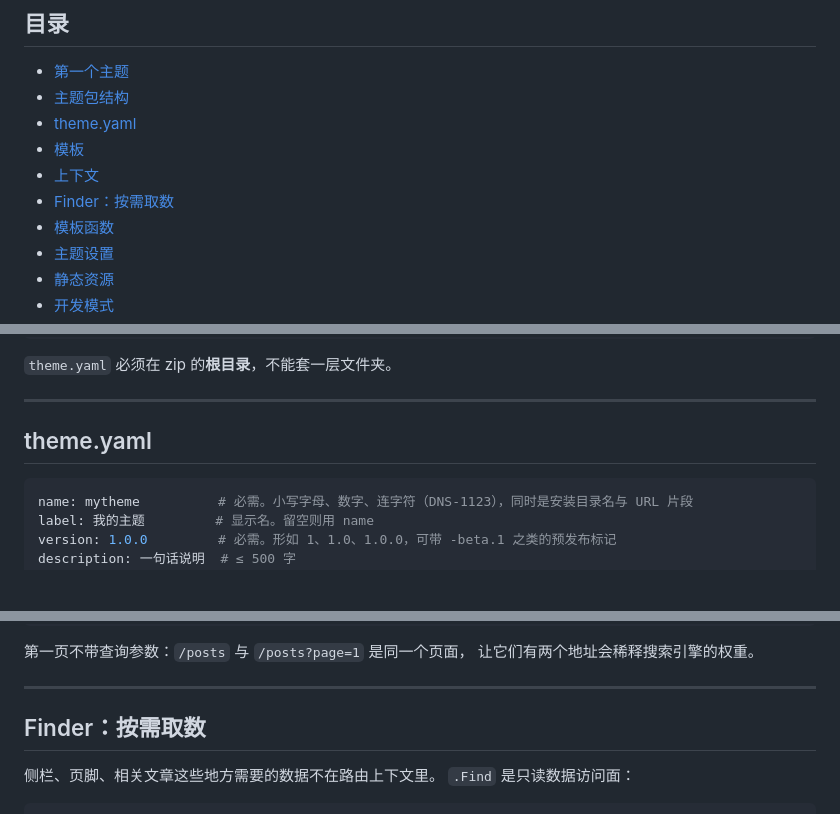
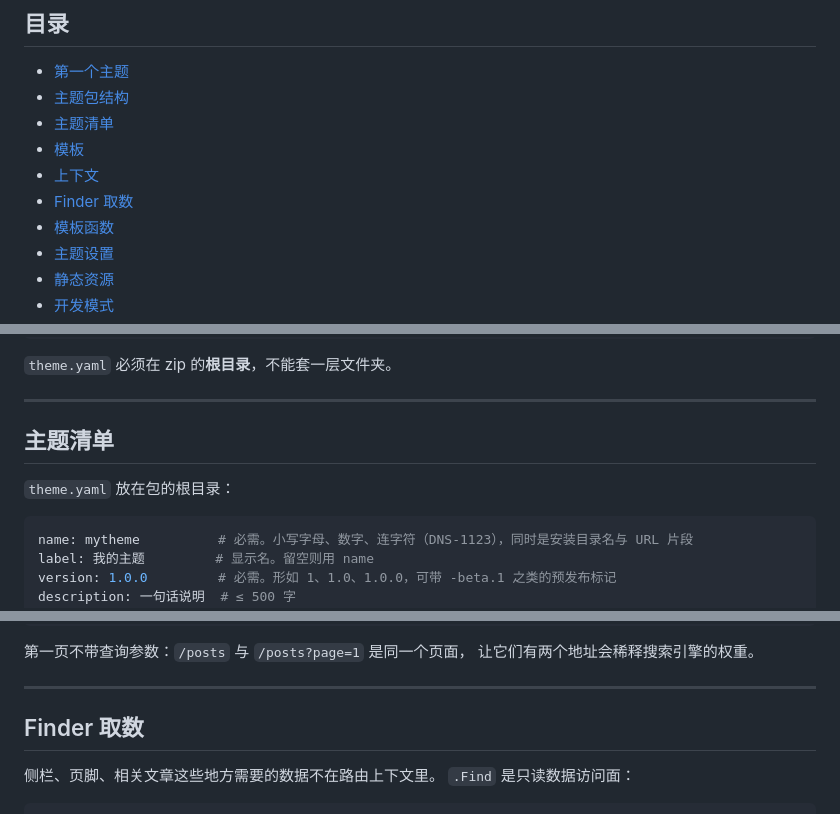
Before and after one commit to FeiBaiKin/Lumo, a Markdown page: docs/theme-development.md, 3 parts joined by grey strips. Rendered like a GitHub page; blank space fills up the shorter version.

Commit message:
docs(theme): 标题去掉标点，让两处的目录锚点一致
同一份 Markdown 要同时在 GitHub 和官网上显示，而两边的锚点规则不同：
GitHub 删掉标点（theme.yaml → themeyaml），Lumo 的 slug.Make 把标点当分隔符
转成连字符（theme.yaml → theme-yaml）。含标点的标题在两边不可能都点得动。

把两个含标点的标题改掉：

- theme.yaml → 主题清单（文件名移到正文第一句）
- Finder：按某取数 → Finder 取数

其余标题本来就没有标点。改完后逐个核对过，十三个二级标题在两套规则下
生成同一个锚点。

````diff
--- a/docs/theme-development.md
+++ b/docs/theme-development.md
@@ -12,10 +12,10 @@ Lumo 的访客前台由服务端模板渲染。一个主题就是一个 zip 包
 
 - [第一个主题](#第一个主题)
 - [主题包结构](#主题包结构)
-- [theme.yaml](#themeyaml)
+- [主题清单](#主题清单)
 - [模板](#模板)
 - [上下文](#上下文)
-- [Finder：按需取数](#finder按需取数)
+- [Finder 取数](#finder-取数)
 - [模板函数](#模板函数)
 - [主题设置](#主题设置)
 - [静态资源](#静态资源)
@@ -96,7 +96,9 @@ static/             可选  CSS、JS、字体、图片
 
 ---
 
-## theme.yaml
+## 主题清单
+
+`theme.yaml` 放在包的根目录：
 
 ```yaml
 name: mytheme          # 必需。小写字母、数字、连字符（DNS-1123），同时是安装目录名与 URL 片段
@@ -328,7 +330,7 @@ Go 的模板没有继承，只有「定义块 + 调用块」。Lumo 的约定是
 
 ---
 
-## Finder：按需取数
+## Finder 取数
 
 侧栏、页脚、相关文章这些地方需要的数据不在路由上下文里。
 `.Find` 是只读数据访问面：
````
